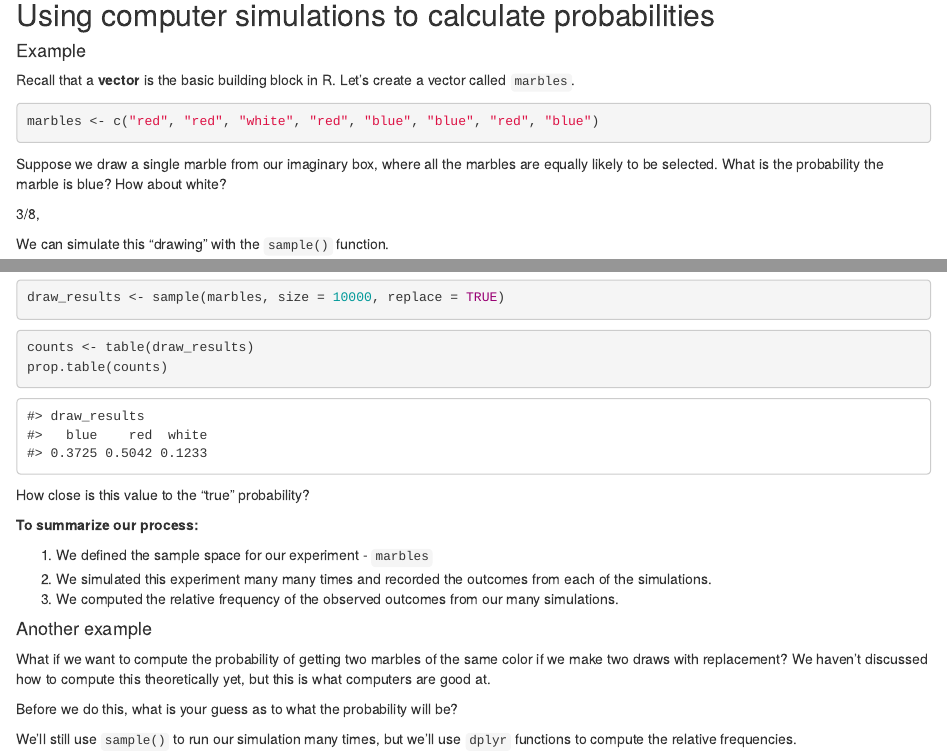
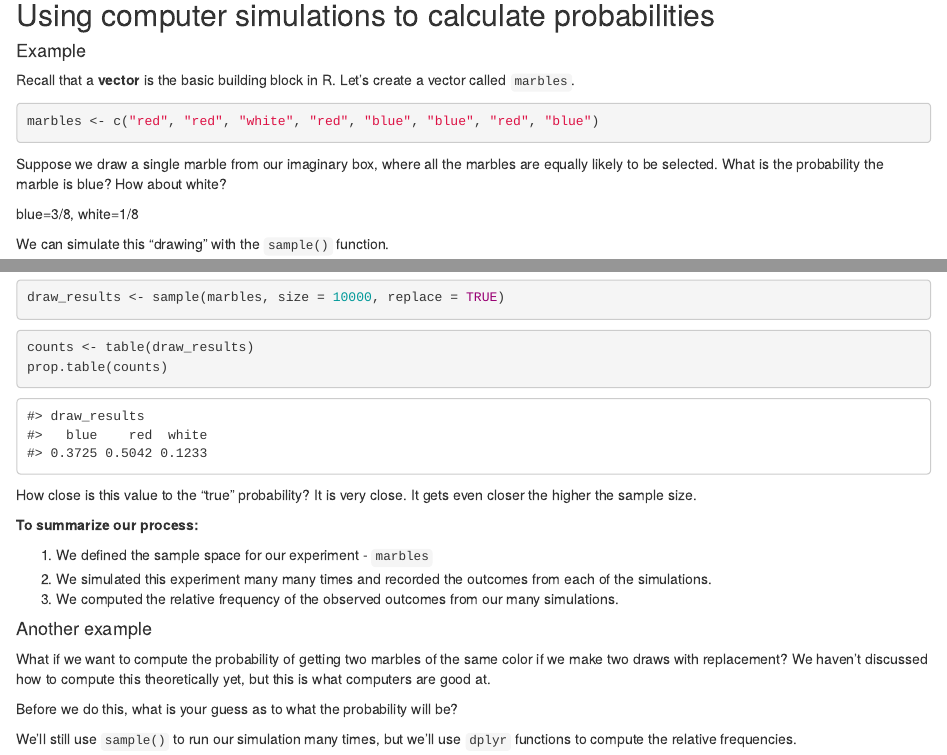
Before and after one commit to sta199-01-sp21/lecture-notes-class-10-aminabounini, an R Markdown document (lecturenotesclass10.Rmd): the page in a window 1100 px wide, from 1250 px down, and a second part further down, joined at a grey line. Rendered offline with R 4.5, knitr and Pandoc, with nearby package versions; code that draws random numbers runs with fixed seeds of ours.

Commit message:
answered the first three questions

````diff
--- a/lecturenotesclass10.Rmd
+++ b/lecturenotesclass10.Rmd
@@ -84,7 +84,7 @@ Suppose we draw a single marble from our imaginary box, where all the marbles
 are equally likely to be selected. What is the probability the marble is blue?
 How about white?
 
-3/8,
+blue=3/8, white=1/8
 
 We can simulate this "drawing" with the `sample()` function.
 
@@ -111,6 +111,7 @@ prop.table(counts)
 ```
 
 How close is this value to the "true" probability?
+It is very close. It gets even closer the higher the sample size.
 
 **To summarize our process:**
 
````
